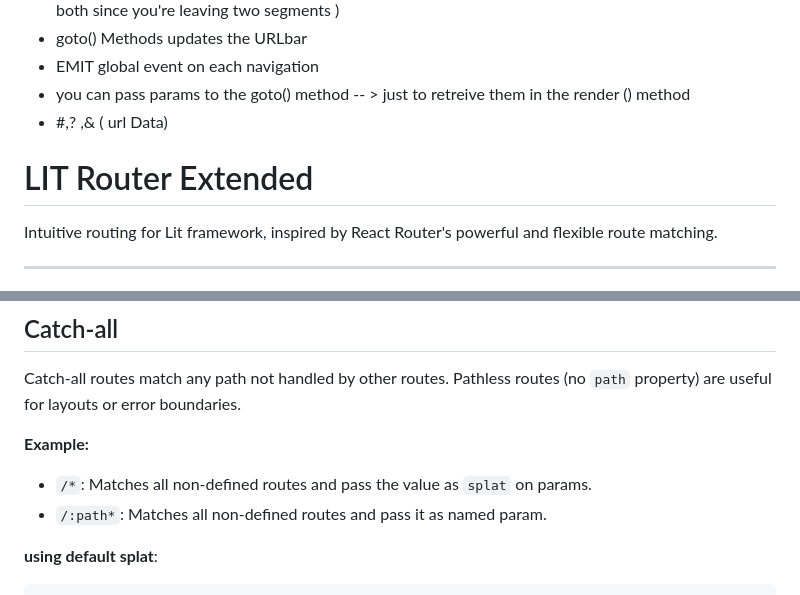
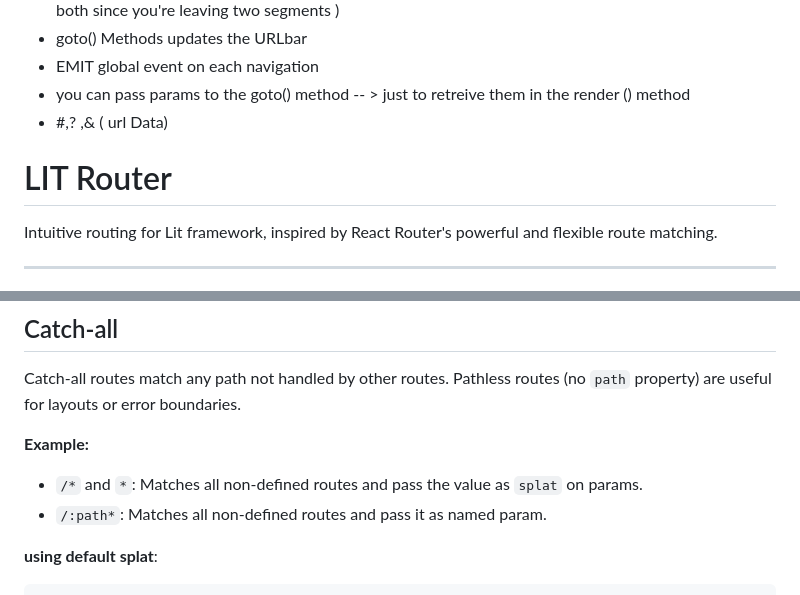
Before and after one commit to klauss194/lit-router-extended, a Markdown page: README.md, 2 parts joined by grey strips. GitHub-like rendering.

```diff
--- a/README.md
+++ b/README.md
@@ -9,7 +9,8 @@ First Initial Version
 - you can pass params to the goto() method -- >  just to retreive them in the render () method
 -  #,? ,& ( url Data)
 
-# LIT Router Extended
+
+# LIT Router
 
 Intuitive routing for Lit framework, inspired by React Router's powerful and flexible route matching.
 
@@ -92,7 +93,7 @@ Catch-all routes match any path not handled by other routes. Pathless routes (no
 
 **Example:**
 
-- `/*`: Matches all non-defined routes and pass the value as `splat` on params.
+- `/*` and `*`: Matches all non-defined routes and pass the value as `splat` on params.
 - `/:path*`: Matches all non-defined routes and pass it as named param.
 
 **using default splat**:
```
